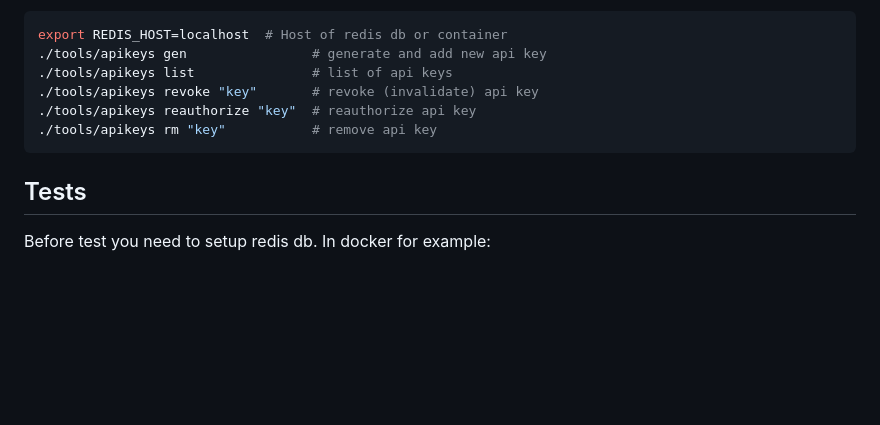
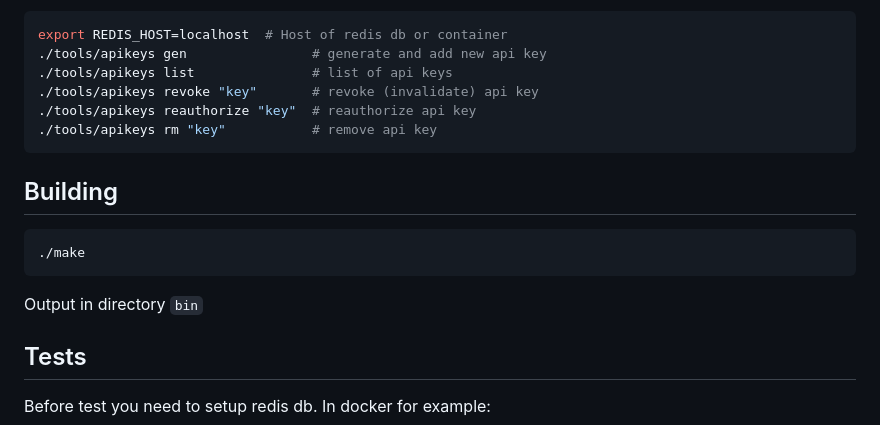
Before and after one commit to TheK4n/paste.thek4n.ru, a Markdown page: README.md, the part around the change. Drawn GitHub-style; blank space fills up the shorter version.

````diff
--- a/README.md
+++ b/README.md
@@ -122,6 +122,14 @@ export REDIS_HOST=localhost  # Host of redis db or container
 ```
 
 
+## Building
+
+```sh
+./make
+```
+Output in directory `bin`
+
+
 ## Tests
 
 Before test you need to setup redis db. In docker for example:
````
Also changed, not shown: CONTRIBUTING.md (added, +9 -0 lines).
